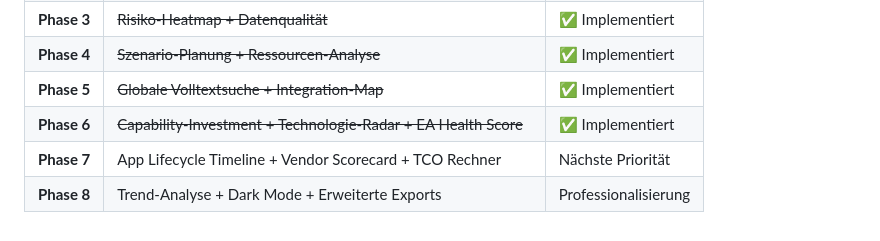
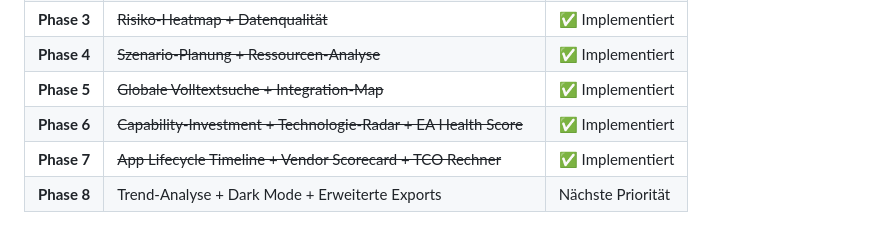
Before and after one commit to gtonic/ea-dashboard, a Markdown page: README.md, the part around one of its changes. GitHub-like rendering.

Commit message:
Update README.md: mark Phase 7 features as implemented
Co-authored-by: gtonic <3163718+gtonic@users.noreply.github.com>

```diff
--- a/README.md
+++ b/README.md
@@ -458,5 +458,5 @@ Erweiterte Finanzübersicht für CIO/CFO:
 | **Phase 4** | ~~Szenario-Planung + Ressourcen-Analyse~~ | ✅ Implementiert |
 | **Phase 5** | ~~Globale Volltextsuche + Integration-Map~~ | ✅ Implementiert |
 | **Phase 6** | ~~Capability-Investment + Technologie-Radar + EA Health Score~~ | ✅ Implementiert |
-| **Phase 7** | App Lifecycle Timeline + Vendor Scorecard + TCO Rechner | Nächste Priorität |
-| **Phase 8** | Trend-Analyse + Dark Mode + Erweiterte Exports | Professionalisierung |
+| **Phase 7** | ~~App Lifecycle Timeline + Vendor Scorecard + TCO Rechner~~ | ✅ Implementiert |
+| **Phase 8** | Trend-Analyse + Dark Mode + Erweiterte Exports | Nächste Priorität |
```
Also changed, not shown: other parts of README.md (+8 -8 lines).
